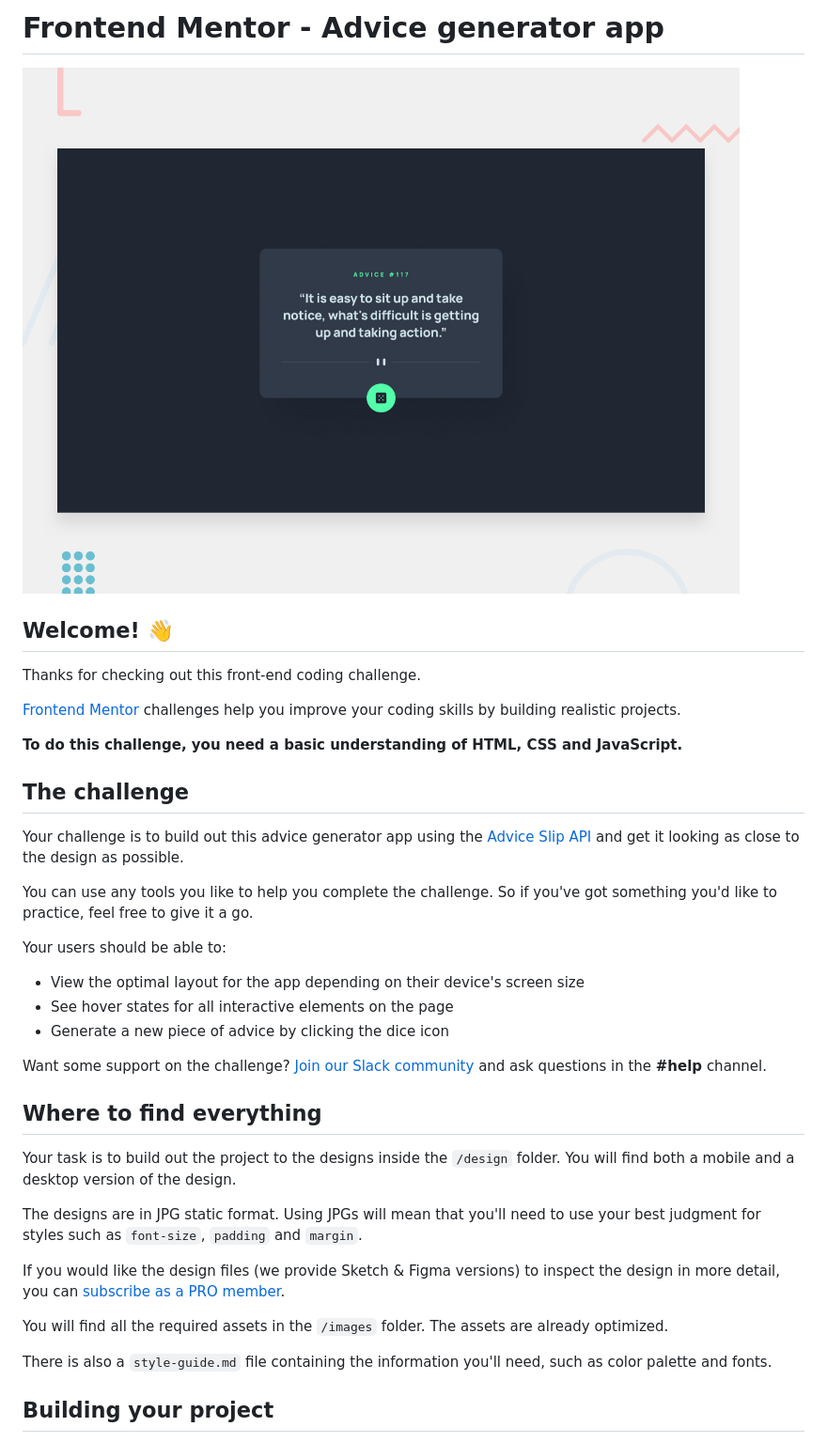
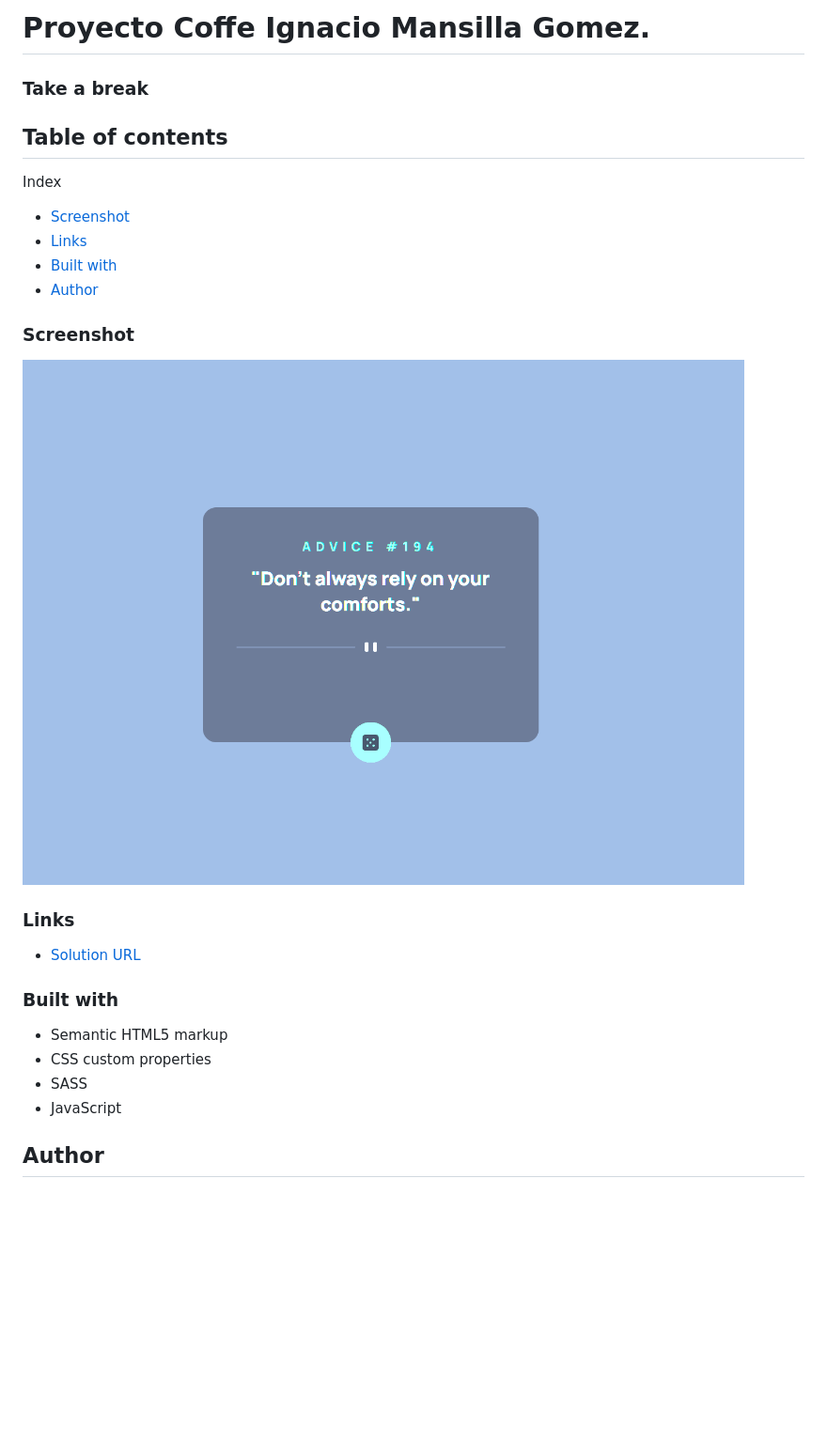
Before and after one commit to IgnacioMansillaGomez/Advice-generator-app, a Markdown page: README.md, the part around the change printed below. Shown: that part at 94% size. Rendered like a GitHub page; pictures changed too: images/PreviewAdvice.png (added); blank space fills up the shorter version.

Commit message:
added preview image

```diff
--- a/README.md
+++ b/README.md
@@ -1,40 +1,30 @@
-# Frontend Mentor - Advice generator app
+# Proyecto Coffe Ignacio Mansilla Gomez.
 
-![Design preview for the Advice generator app coding challenge](./design/desktop-preview.jpg)
+### Take a break
 
-## Welcome! 👋
+## Table of contents
 
-Thanks for checking out this front-end coding challenge.
+Index
 
-[Frontend Mentor](https://www.frontendmentor.io) challenges help you improve your coding skills by building realistic projects.
+- [Screenshot](#screenshot)
+- [Links](#links)
+- [Built with](#built-with)
+- [Author](#author)
 
-**To do this challenge, you need a basic understanding of HTML, CSS and JavaScript.**
+### Screenshot
 
-## The challenge
+![](images/PreviewAdvice.png)
 
-Your challenge is to build out this advice generator app using the [Advice Slip API](https://api.adviceslip.com) and get it looking as close to the design as possible.
+### Links
 
-You can use any tools you like to help you complete the challenge. So if you've got something you'd like to practice, feel free to give it a go.
+- [Solution URL](https://ignaciomansillagomez.github.io/Coffe/)
 
-Your users should be able to:
+### Built with
 
-- View the optimal layout for the app depending on their device's screen size
-- See hover states for all interactive elements on the page
-- Generate a new piece of advice by clicking the dice icon
+- Semantic HTML5 markup
+- CSS custom properties
+- SASS
+- JavaScript
 
-Want some support on the challenge? [Join our Slack community](https://www.frontendmentor.io/slack) and ask questions in the **#help** channel.
+## Author
 
-## Where to find everything
-
-Your task is to build out the project to the designs inside the `/design` folder. You will find both a mobile and a desktop version of the design.
-
-The designs are in JPG static format. Using JPGs will mean that you'll need to use your best judgment for styles such as `font-size`, `padding` and `margin`.
-
-If you would like the design files (we provide Sketch & Figma versions) to inspect the design in more detail, you can [subscribe as a PRO member](https://www.frontendmentor.io/pro).
-
-You will find all the required assets in the `/images` folder. The assets are already optimized.
-
-There is also a `style-guide.md` file containing the information you'll need, such as color palette and fonts.
-
-## Building your project
-
```
Also changed, not shown: other parts of README.md (+2 -53 lines), README-template.md (deleted, +0 -110 lines).
